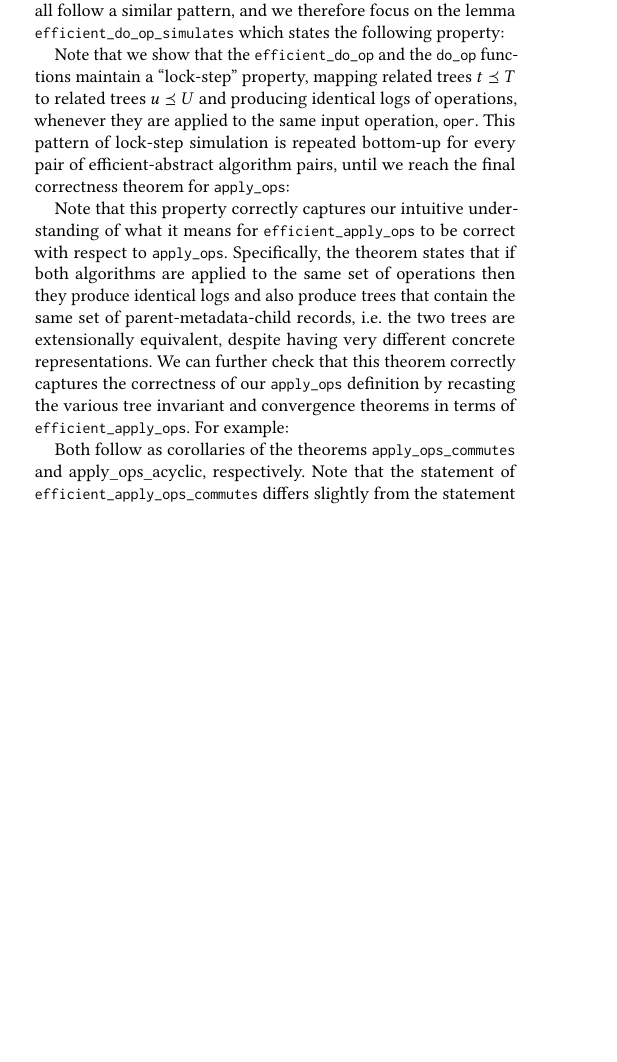
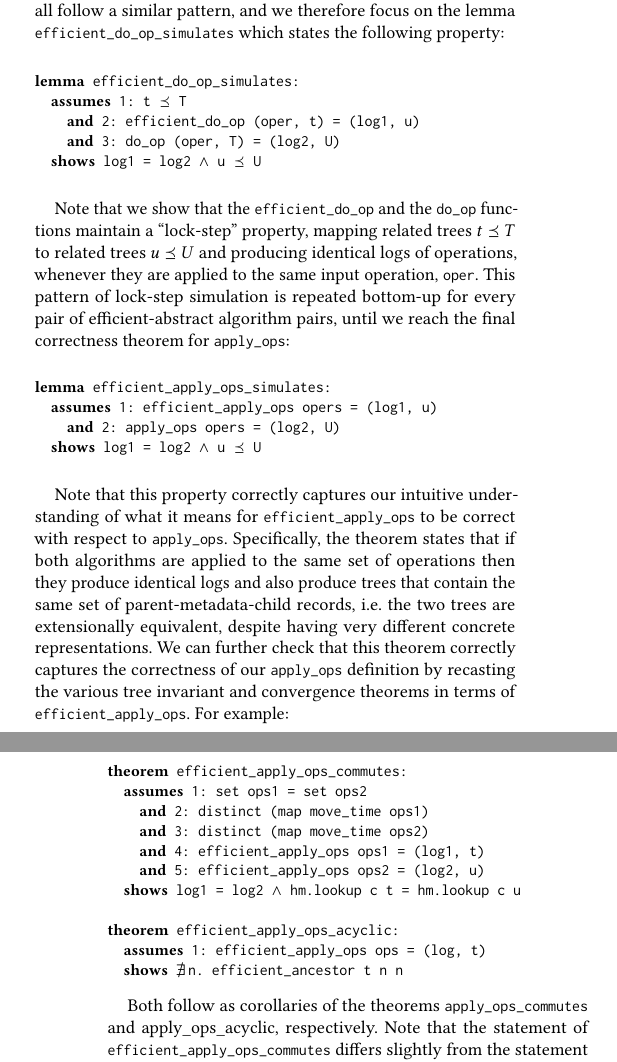
Before and after one commit to trvedata/move-op, a LaTeX paper (paper/move-op.tex): part of one column of page 8 of 10 before the commit and two parts of the columns of pages 8 and 9 of 10 after it, the two joined at a grey line, cut so that both start at the same text, the shorter picture padded with empty space. Compiled offline with pdfLaTeX; a LaTeX package or settings file that is missing is left out.

Commit message:
add isabelle lemmas

```diff
--- a/paper/move-op.tex
+++ b/paper/move-op.tex
@@ -730,11 +739,26 @@ Next, we demonstrate the correctness of our new efficient definitions against ou
 The correctness properties that we prove are best described using an example, as they all follow a similar pattern, and we therefore focus on the lemma \isa{efficient\_do\_op\_simulates} which states the following property:
 
 % DPM: add efficient_do_op_simulates here
+\begin{isabelle}
+\isacommand{lemma}\isamarkupfalse%
+\ efficient{\isacharunderscore}do{\isacharunderscore}op{\isacharunderscore}simulates{\isacharcolon}\isanewline
+\ \ \isakeyword{assumes}\ {\isadigit{1}}{\isacharcolon}\ {\isacartoucheopen}t\ {\isasympreceq}\ T{\isacartoucheclose}\isanewline
+\ \ \ \ \isakeyword{and}\ {\isadigit{2}}{\isacharcolon}\ {\isacartoucheopen}efficient{\isacharunderscore}do{\isacharunderscore}op\ {\isacharparenleft}oper{\isacharcomma}\ t{\isacharparenright}\ {\isacharequal}\ {\isacharparenleft}log{\isadigit{1}}{\isacharcomma}\ u{\isacharparenright}{\isacartoucheclose}\isanewline
+\ \ \ \ \isakeyword{and}\ {\isadigit{3}}{\isacharcolon}\ {\isacartoucheopen}do{\isacharunderscore}op\ {\isacharparenleft}oper{\isacharcomma}\ T{\isacharparenright}\ {\isacharequal}\ {\isacharparenleft}log{\isadigit{2}}{\isacharcomma}\ U{\isacharparenright}{\isacartoucheclose}\isanewline
+\ \ \isakeyword{shows}\ {\isacartoucheopen}log{\isadigit{1}}\ {\isacharequal}\ log{\isadigit{2}}\ {\isasymand}\ u\ {\isasympreceq}\ U{\isacartoucheclose}
+\end{isabelle}
 
 Note that we show that the \isa{efficient\_do\_op} and the \isa{do\_op} functions maintain a ``lock-step'' property, mapping related trees $t \preceq T$ to related trees $u \preceq U$ and producing identical logs of operations, whenever they are applied to the same input operation, \isa{oper}.
 This pattern of lock-step simulation is repeated bottom-up for every pair of efficient-abstract algorithm pairs, until we reach the final correctness theorem for \isa{apply\_ops}:
 
 %DPM: add efficient_apply_ops_simulates here
+\begin{isabelle}
+\isacommand{lemma}\isamarkupfalse%
+\ efficient{\isacharunderscore}apply{\isacharunderscore}ops{\isacharunderscore}simulates{\isacharcolon}\isanewline
+\ \ \isakeyword{assumes}\ {\isadigit{1}}{\isacharcolon}\ {\isacartoucheopen}efficient{\isacharunderscore}apply{\isacharunderscore}ops\ opers\ {\isacharequal}\ {\isacharparenleft}log{\isadigit{1}}{\isacharcomma}\ u{\isacharparenright}{\isacartoucheclose}\isanewline
+\ \ \ \ \isakeyword{and}\ {\isadigit{2}}{\isacharcolon}\ {\isacartoucheopen}apply{\isacharunderscore}ops\ opers\ {\isacharequal}\ {\isacharparenleft}log{\isadigit{2}}{\isacharcomma}\ U{\isacharparenright}{\isacartoucheclose}\isanewline
+\ \ \isakeyword{shows}\ {\isacartoucheopen}log{\isadigit{1}}\ {\isacharequal}\ log{\isadigit{2}}\ {\isasymand}\ u\ {\isasympreceq}\ U{\isacartoucheclose}
+\end{isabelle}
 
 Note that this property correctly captures our intuitive understanding of what it means for \isa{efficient\_apply\_ops} to be correct with respect to \isa{apply\_ops}.
 Specifically, the theorem states that if both algorithms are applied to the same set of operations then they produce identical logs and also produce trees that contain the same set of parent-metadata-child records, i.e. the two trees are extensionally equivalent, despite having very different concrete representations.
@@ -742,6 +766,21 @@ We can further check that this theorem correctly captures the correctness of our
 For example:
 
 % DPM: add efficient_apply_ops_commutes and efficient_apply_ops_acyclic here
+\begin{isabelle}
+\isacommand{theorem}\isamarkupfalse%
+\ efficient{\isacharunderscore}apply{\isacharunderscore}ops{\isacharunderscore}commutes{\isacharcolon}\isanewline
+\ \ \isakeyword{assumes}\ {\isadigit{1}}{\isacharcolon}\ {\isacartoucheopen}set\ ops{\isadigit{1}}\ {\isacharequal}\ set\ ops{\isadigit{2}}{\isacartoucheclose}\isanewline
+\ \ \ \ \isakeyword{and}\ {\isadigit{2}}{\isacharcolon}\ {\isacartoucheopen}distinct\ {\isacharparenleft}map\ move{\isacharunderscore}time\ ops{\isadigit{1}}{\isacharparenright}{\isacartoucheclose}\isanewline
+\ \ \ \ \isakeyword{and}\ {\isadigit{3}}{\isacharcolon}\ {\isacartoucheopen}distinct\ {\isacharparenleft}map\ move{\isacharunderscore}time\ ops{\isadigit{2}}{\isacharparenright}{\isacartoucheclose}\isanewline
+\ \ \ \ \isakeyword{and}\ {\isadigit{4}}{\isacharcolon}\ {\isacartoucheopen}efficient{\isacharunderscore}apply{\isacharunderscore}ops\ ops{\isadigit{1}}\ {\isacharequal}\ {\isacharparenleft}log{\isadigit{1}}{\isacharcomma}\ t{\isacharparenright}{\isacartoucheclose}\isanewline
+\ \ \ \ \isakeyword{and}\ {\isadigit{5}}{\isacharcolon}\ {\isacartoucheopen}efficient{\isacharunderscore}apply{\isacharunderscore}ops\ ops{\isadigit{2}}\ {\isacharequal}\ {\isacharparenleft}log{\isadigit{2}}{\isacharcomma}\ u{\isacharparenright}{\isacartoucheclose}\isanewline
+\ \ \isakeyword{shows}\ {\isacartoucheopen}log{\isadigit{1}}\ {\isacharequal}\ log{\isadigit{2}}\ {\isasymand}\ hm{\isachardot}lookup\ c\ t\ {\isacharequal}\ hm{\isachardot}lookup\ c\ u{\isacartoucheclose}\isanewline
+\isanewline
+\isacommand{theorem}\isamarkupfalse%
+\ efficient{\isacharunderscore}apply{\isacharunderscore}ops{\isacharunderscore}acyclic{\isacharcolon}\isanewline
+\ \ \isakeyword{assumes}\ {\isadigit{1}}{\isacharcolon}\ {\isacartoucheopen}efficient{\isacharunderscore}apply{\isacharunderscore}ops\ ops\ {\isacharequal}\ {\isacharparenleft}log{\isacharcomma}\ t{\isacharparenright}{\isacartoucheclose}\isanewline
+\ \ \isakeyword{shows}\ {\isacartoucheopen}{\isasymnexists}n{\isachardot}\ efficient{\isacharunderscore}ancestor\ t\ n\ n{\isacartoucheclose}
+\end{isabelle}
 
 Both follow as corollaries of the theorems \isa{apply\_ops\_commutes} and \text{apply\_ops\_acyclic}, respectively.
 Note that the statement of \isa{efficient\_apply\_ops\_commutes} differs slightly from the statement of \isa{apply\_ops\_commutes}---the latter theorem asserts that identical sets are obtained whilst the former asserts that simply reading any key binding in $t$ gives the same result as reading in $u$.
```
Also changed, not shown: paper/move-op.tex (9 more changed lines), 1 other file.
